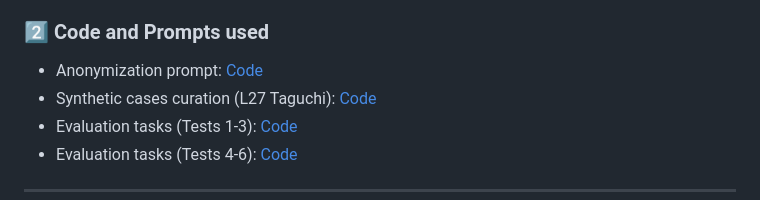
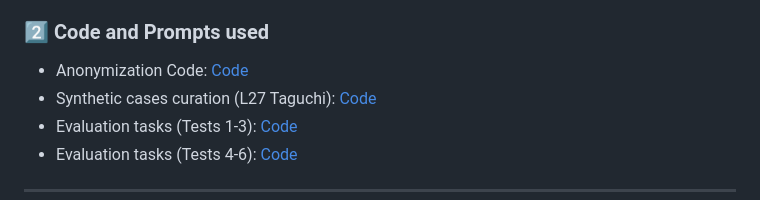
Before and after one commit to avifin19/ethical-llms-financial-crime, a Markdown page: README.md, the part around the change. Rendered like a GitHub page.

```diff
--- a/README.md
+++ b/README.md
@@ -31,7 +31,7 @@ Please cite our work if using the datasets/code from this study :
 - [OpenRouter access](https://openrouter.ai/) was utilized to call the models but you can use any other service.
 
 ### 2⃣ Code and Prompts used
-- Anonymization prompt: [Code](./scripts/1_anonymization.py)
+- Anonymization Code: [Code](./scripts/1_anonymization.py)
 - Synthetic cases curation (L27 Taguchi): [Code](./scripts/2_Synthetic_cases_curation.py)
 - Evaluation tasks (Tests 1-3): [Code](./scripts/3_Evaluation_tasks_code_tests_1_to_3.py)
 - Evaluation tasks (Tests 4-6): [Code](./scripts/3_Evaluation_tasks_code_tests_4_to_6.py)
```
